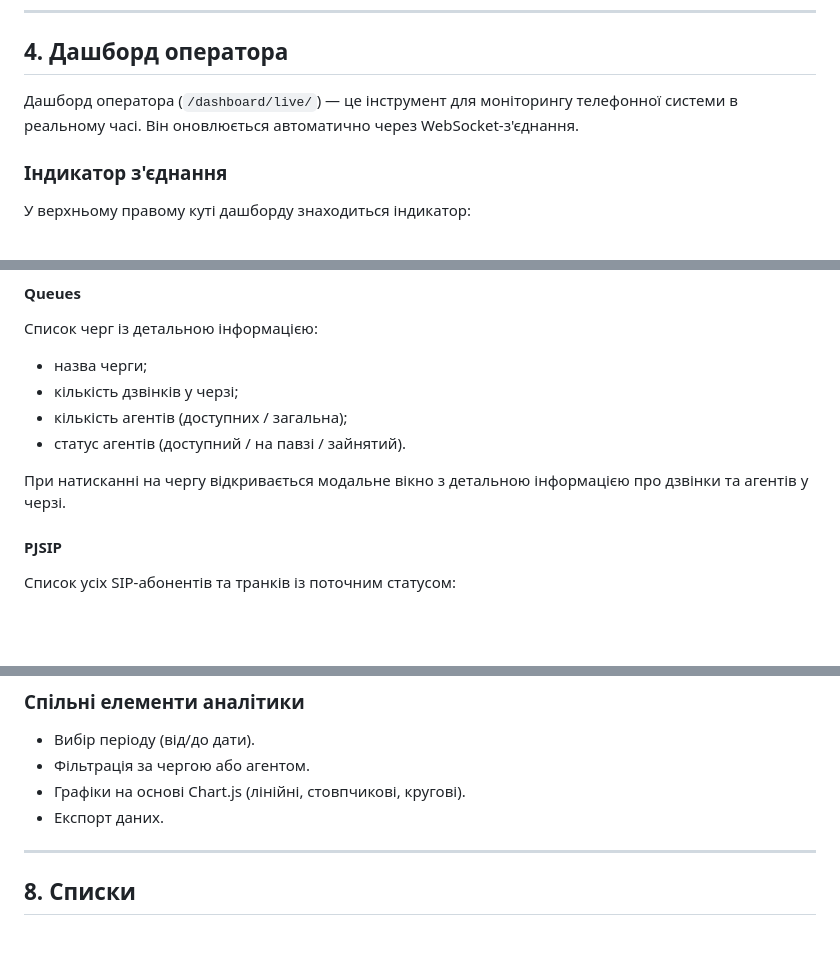
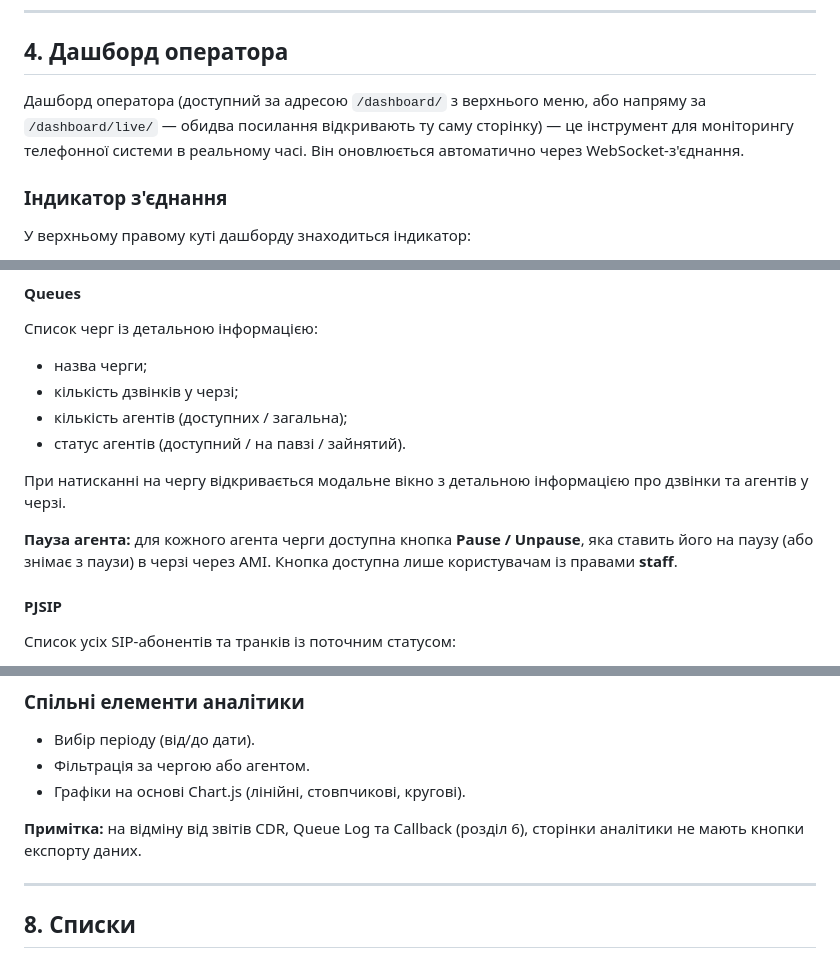
Before and after one commit to radetsky/PearlPBX2, a Markdown page: docs/ua/user-guide.md, 3 parts joined by grey strips. GitHub-like rendering; blank space fills up the shorter version.

```diff
--- a/docs/ua/user-guide.md
+++ b/docs/ua/user-guide.md
@@ -118,7 +118,7 @@ PearlPBX2 — це веб-інтерфейс для керування теле
 
 ## 4. Дашборд оператора
 
-Дашборд оператора (`/dashboard/live/`) — це інструмент для моніторингу телефонної системи в реальному часі. Він оновлюється автоматично через WebSocket-з'єднання.
+Дашборд оператора (доступний за адресою `/dashboard/` з верхнього меню, або напряму за `/dashboard/live/` — обидва посилання відкривають ту саму сторінку) — це інструмент для моніторингу телефонної системи в реальному часі. Він оновлюється автоматично через WebSocket-з'єднання.
 
 ### Індикатор з'єднання
 
@@ -149,6 +149,8 @@ PearlPBX2 — це веб-інтерфейс для керування теле
 
 При натисканні на чергу відкривається модальне вікно з детальною інформацією про дзвінки та агентів у черзі.
 
+**Пауза агента:** для кожного агента черги доступна кнопка **Pause / Unpause**, яка ставить його на паузу (або знімає з паузи) в черзі через AMI. Кнопка доступна лише користувачам із правами **staff**.
+
 #### PJSIP
 
 Список усіх SIP-абонентів та транків із поточним статусом:
@@ -300,7 +315,8 @@ ULINE (Unique Line Number) — це система розподілу парку
 - Вибір періоду (від/до дати).
 - Фільтрація за чергою або агентом.
 - Графіки на основі Chart.js (лінійні, стовпчикові, кругові).
-- Експорт даних.
+
+**Примітка:** на відміну від звітів CDR, Queue Log та Callback (розділ 6), сторінки аналітики не мають кнопки експорту даних.
 
 ---
 
```
Also changed, not shown: other parts of docs/ua/user-guide.md (+38 -25 lines), docs/ua/crm-integration.md (+4 -0 lines), docs/ua/crm-integrator-guide.md (+4 -0 lines).
